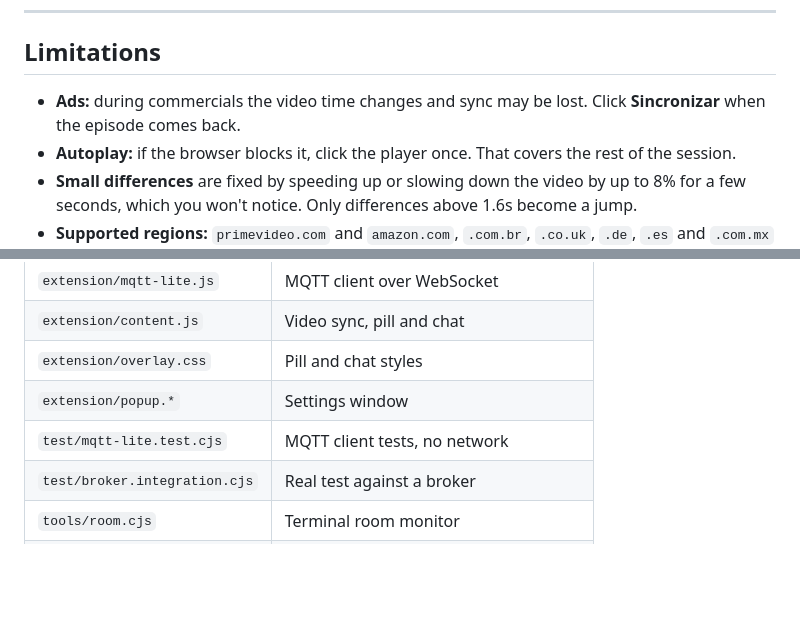
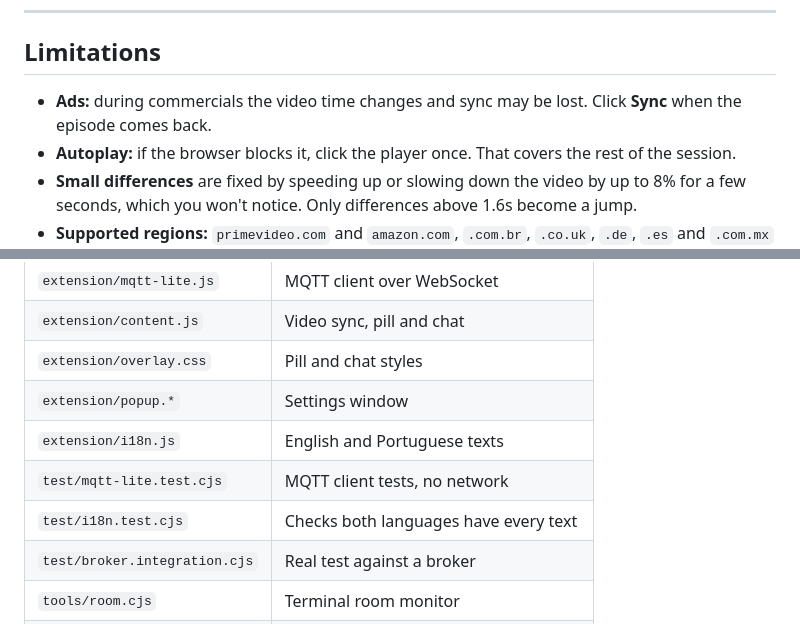
Before and after one commit to kbrianps/prime-sync, a Markdown page: README.md, 2 parts joined by grey strips. Drawn GitHub-style; blank space fills up the shorter version.

```diff
--- a/README.md
+++ b/README.md
@@ -230,7 +230,7 @@ Prime Video tab. Your settings stay saved.
 ## Limitations
 
 - **Ads:** during commercials the video time changes and sync may be lost.
-  Click **Sincronizar** when the episode comes back.
+  Click **Sync** when the episode comes back.
 - **Autoplay:** if the browser blocks it, click the player once. That covers
   the rest of the session.
 - **Small differences** are fixed by speeding up or slowing down the video by
@@ -272,7 +272,9 @@ Browser A                                      Browser B
 | `extension/content.js` | Video sync, pill and chat |
 | `extension/overlay.css` | Pill and chat styles |
 | `extension/popup.*` | Settings window |
+| `extension/i18n.js` | English and Portuguese texts |
 | `test/mqtt-lite.test.cjs` | MQTT client tests, no network |
+| `test/i18n.test.cjs` | Checks both languages have every text |
 | `test/broker.integration.cjs` | Real test against a broker |
 | `tools/room.cjs` | Terminal room monitor |
 | `tools/make-icons.cjs` | Generates the PNG icons |
```
Also changed, not shown: other parts of README.md (+30 -25 lines), CHANGELOG.md (+1 -0 lines), LEIA-ME.md (+16 -12 lines), docs/player-en.png (added), docs/player-pt.png (added), docs/player.png (deleted), docs/popup-en.png (added), docs/popup-pt.png (added), docs/popup.png (deleted), 9 other files.
